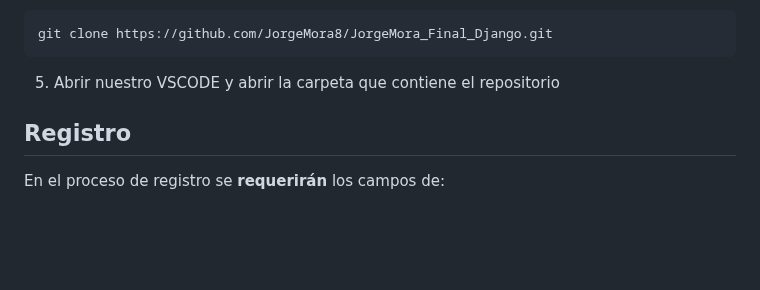
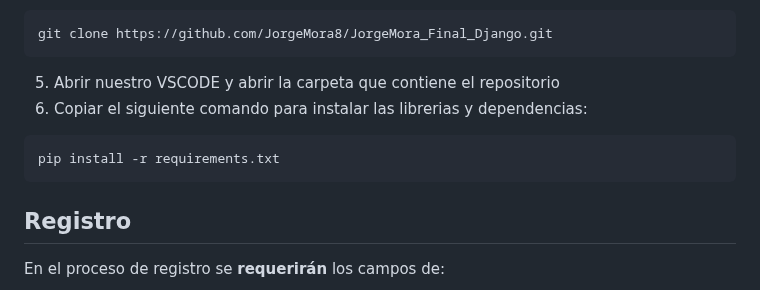
Before and after one commit to JorgeMora8/JorgeMora_Final_Django, a Markdown page: README.md, the part around the change. Rendered like a GitHub page; blank space fills up the shorter version.

````diff
--- a/README.md
+++ b/README.md
@@ -36,7 +36,10 @@ tzdata==2022.7
 git clone https://github.com/JorgeMora8/JorgeMora_Final_Django.git
 ```
 5. Abrir nuestro VSCODE y abrir la carpeta que contiene el repositorio
-
+6. Copiar el siguiente comando para instalar las librerias y dependencias:
+```
+pip install -r requirements.txt
+```
 
 
 
````
